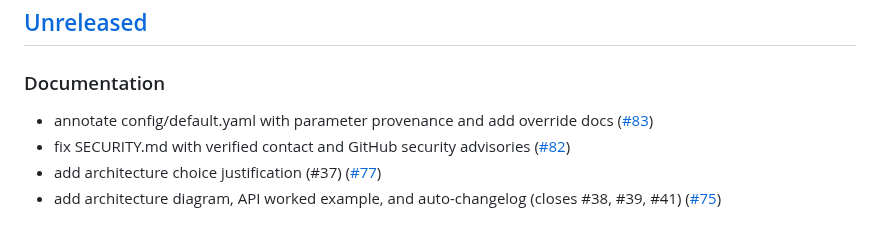
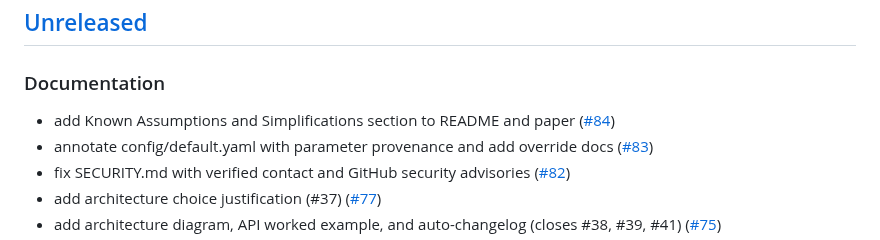
Before and after one commit to PxA-Labs/Project-RIPRA, a Markdown page: CHANGELOG.md, the part around the change. Drawn GitHub-style.

Commit message:
docs: auto-update CHANGELOG for PR #84

```diff
--- a/CHANGELOG.md
+++ b/CHANGELOG.md
@@ -10,6 +10,7 @@ This file is auto-updated by a GitHub Action on every merged PR.
 ## [Unreleased]
 
 ### Documentation
+- add Known Assumptions and Simplifications section to README and paper ([#84](https://github.com/PxA-Labs/Project-RIPRA/pull/84))
 - annotate config/default.yaml with parameter provenance and add override docs ([#83](https://github.com/PxA-Labs/Project-RIPRA/pull/83))
 - fix SECURITY.md with verified contact and GitHub security advisories ([#82](https://github.com/PxA-Labs/Project-RIPRA/pull/82))
 - add architecture choice justification (#37) ([#77](https://github.com/PxA-Labs/Project-RIPRA/pull/77))
```
